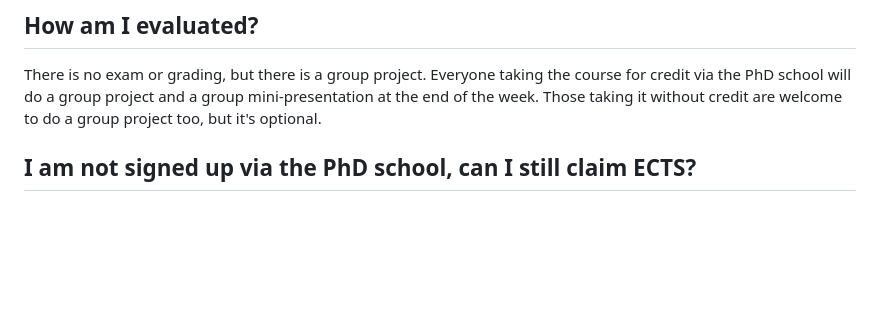
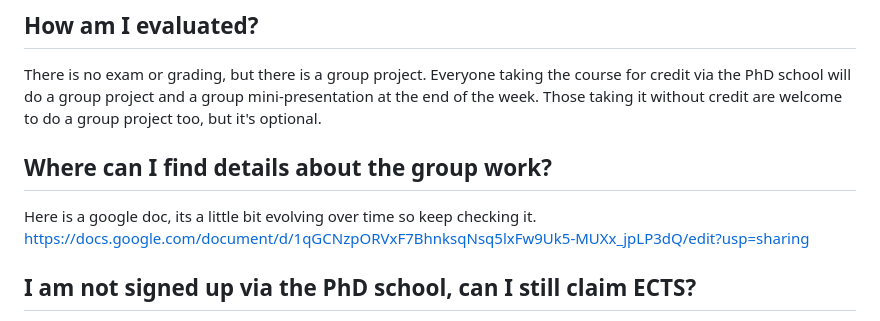
Before and after one commit to sigurdsfs/BayesianModelsPhdCourse, a Markdown page: README.md, the part around the change. GitHub-like rendering; blank space fills up the shorter version.

```diff
--- a/README.md
+++ b/README.md
@@ -50,6 +50,10 @@ Make sure you have eduroam working, or if not, a phone with a data plan that get
 There is no exam or grading, but there is a group project.
 Everyone taking the course for credit via the PhD school will do a group project and a group mini-presentation at the end of the week.
 Those taking it without credit are welcome to do a group project too, but it's optional.
+
+## Where can I find details about the group work?
+Here is a google doc, its a little bit evolving over time so keep checking it.
+https://docs.google.com/document/d/1qGCNzpORVxF7BhnksqNsq5lxFw9Uk5-MUXx_jpLP3dQ/edit?usp=sharing
 
 ## I am not signed up via the PhD school, can I still claim ECTS?
 If you attend the full week and you do the group work, yes. I can write you a certificate, and you can try to claim ECTS after the course; however, we cannot guarantee your program will accept this. They usually do, but we cannot promise.
```
